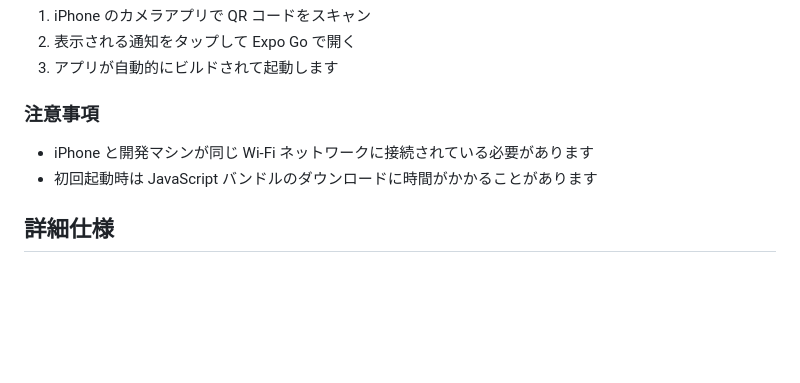
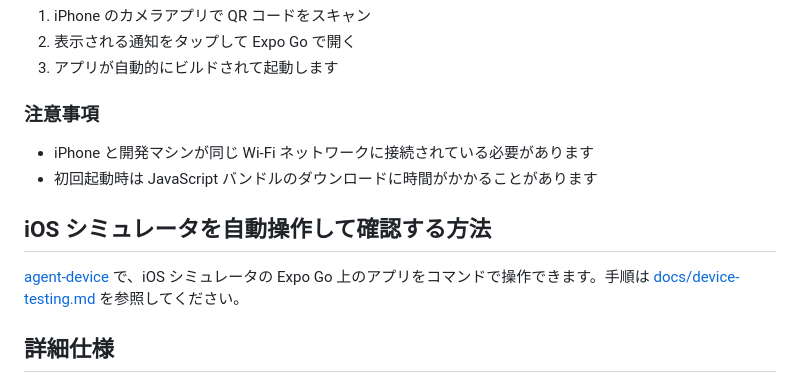
Before and after one commit to tomoemon/tokopuyo-rn, a Markdown page: README.md, the part around the change. Drawn GitHub-style; blank space fills up the shorter version.

```diff
--- a/README.md
+++ b/README.md
@@ -111,6 +111,10 @@ npm start
 - iPhone と開発マシンが同じ Wi-Fi ネットワークに接続されている必要があります
 - 初回起動時は JavaScript バンドルのダウンロードに時間がかかることがあります
 
+## iOS シミュレータを自動操作して確認する方法
+
+[agent-device](https://github.com/callstack/agent-device) で、iOS シミュレータの Expo Go 上のアプリをコマンドで操作できます。手順は [docs/device-testing.md](docs/device-testing.md) を参照してください。
+
 ## 詳細仕様
 
 ゲームの詳細仕様については [docs/SPECIFICATION.md](docs/SPECIFICATION.md) を参照してください。操作体系は [docs/control-system.md](docs/control-system.md) にまとめています。
```
Also changed, not shown: CLAUDE.md (+4 -1 lines), docs/device-testing.md (added, +88 -0 lines).
